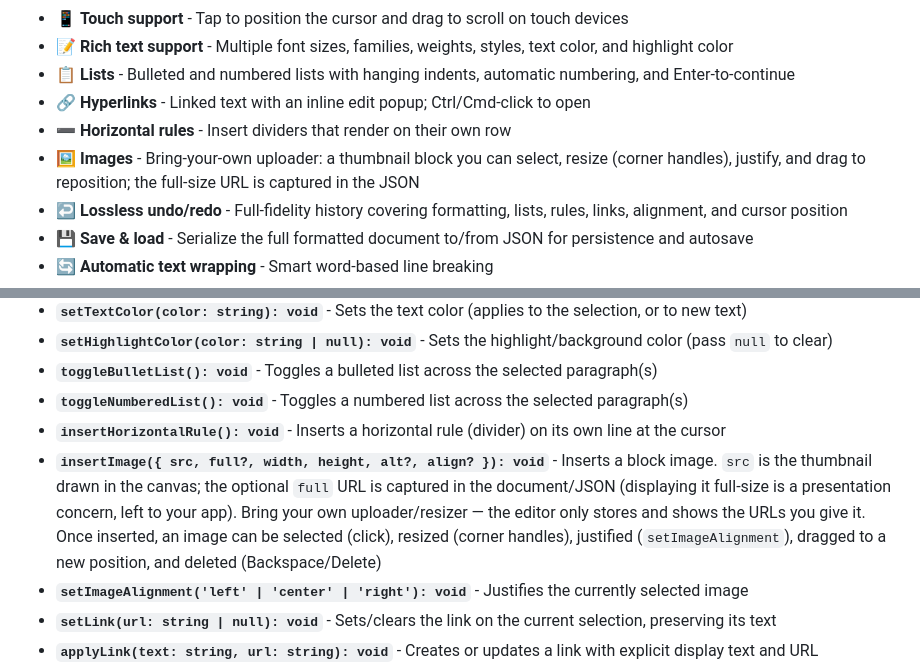
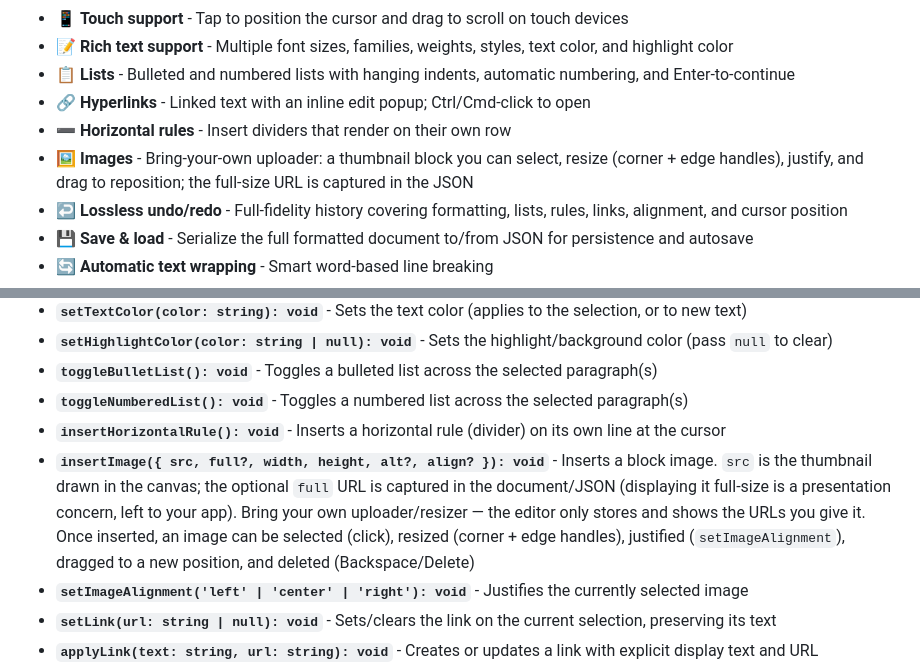
Before and after one commit to halferty/canvas-richtext, a Markdown page: README.md, 2 parts joined by grey strips. GitHub-like rendering.

Commit message:
Note edge handles in README

```diff
--- a/README.md
+++ b/README.md
@@ -16,7 +16,7 @@ A canvas-based rich-text editor for the web, inspired by Google Docs' rendering
 - 📋 **Lists** - Bulleted and numbered lists with hanging indents, automatic numbering, and Enter-to-continue
 - 🔗 **Hyperlinks** - Linked text with an inline edit popup; Ctrl/Cmd-click to open
 - ➖ **Horizontal rules** - Insert dividers that render on their own row
-- 🖼 **Images** - Bring-your-own uploader: a thumbnail block you can select, resize (corner handles), justify, and drag to reposition; the full-size URL is captured in the JSON
+- 🖼 **Images** - Bring-your-own uploader: a thumbnail block you can select, resize (corner + edge handles), justify, and drag to reposition; the full-size URL is captured in the JSON
 - ↩️ **Lossless undo/redo** - Full-fidelity history covering formatting, lists, rules, links, alignment, and cursor position
 - 💾 **Save & load** - Serialize the full formatted document to/from JSON for persistence and autosave
 - 🔄 **Automatic text wrapping** - Smart word-based line breaking
@@ -180,7 +180,7 @@ new CanvasEditor(canvas: HTMLCanvasElement, options?: CanvasEditorOptions)
 - **`toggleBulletList(): void`** - Toggles a bulleted list across the selected paragraph(s)
 - **`toggleNumberedList(): void`** - Toggles a numbered list across the selected paragraph(s)
 - **`insertHorizontalRule(): void`** - Inserts a horizontal rule (divider) on its own line at the cursor
-- **`insertImage({ src, full?, width, height, alt?, align? }): void`** - Inserts a block image. `src` is the thumbnail drawn in the canvas; the optional `full` URL is captured in the document/JSON (displaying it full-size is a presentation concern, left to your app). Bring your own uploader/resizer — the editor only stores and shows the URLs you give it. Once inserted, an image can be selected (click), resized (corner handles), justified (`setImageAlignment`), dragged to a new position, and deleted (Backspace/Delete)
+- **`insertImage({ src, full?, width, height, alt?, align? }): void`** - Inserts a block image. `src` is the thumbnail drawn in the canvas; the optional `full` URL is captured in the document/JSON (displaying it full-size is a presentation concern, left to your app). Bring your own uploader/resizer — the editor only stores and shows the URLs you give it. Once inserted, an image can be selected (click), resized (corner + edge handles), justified (`setImageAlignment`), dragged to a new position, and deleted (Backspace/Delete)
 - **`setImageAlignment('left' | 'center' | 'right'): void`** - Justifies the currently selected image
 - **`setLink(url: string | null): void`** - Sets/clears the link on the current selection, preserving its text
 - **`applyLink(text: string, url: string): void`** - Creates or updates a link with explicit display text and URL
```
